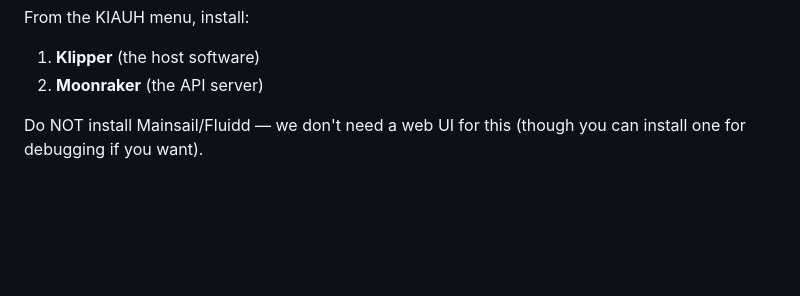
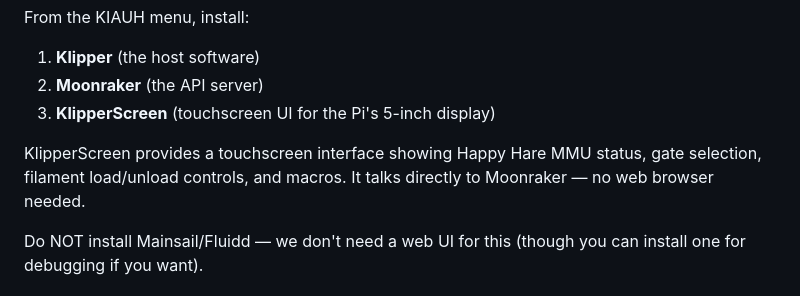
Before and after one commit to barnard704344/tradrack-to-bambu, a Markdown page: docs/setup_guide.md, the part around the change. Drawn GitHub-style; blank space fills up the shorter version.

Commit message:
docs: Add KlipperScreen installation details and usage instructions to setup guide

```diff
--- a/docs/setup_guide.md
+++ b/docs/setup_guide.md
@@ -33,6 +33,11 @@ git clone https://github.com/dw-0/kiauh.git
 From the KIAUH menu, install:
 1. **Klipper** (the host software)
 2. **Moonraker** (the API server)
+3. **KlipperScreen** (touchscreen UI for the Pi's 5-inch display)
+
+KlipperScreen provides a touchscreen interface showing Happy Hare MMU
+status, gate selection, filament load/unload controls, and macros.
+It talks directly to Moonraker — no web browser needed.
 
 Do NOT install Mainsail/Fluidd — we don't need a web UI for this
 (though you can install one for debugging if you want).
```
